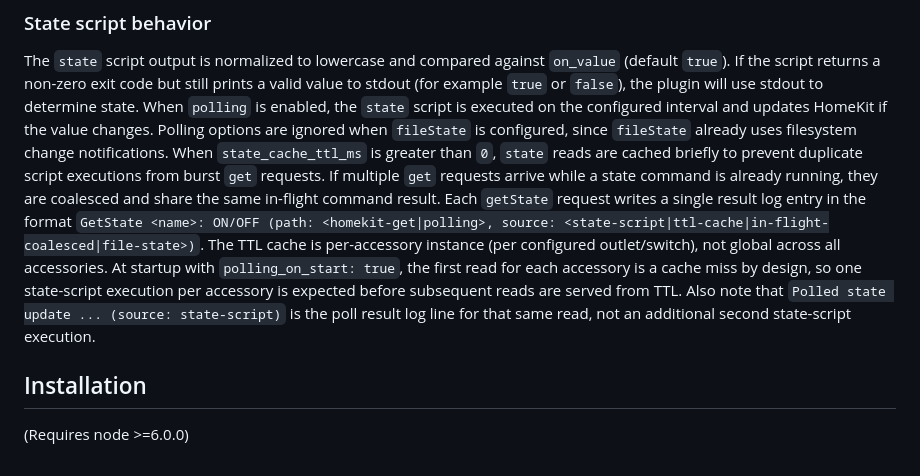
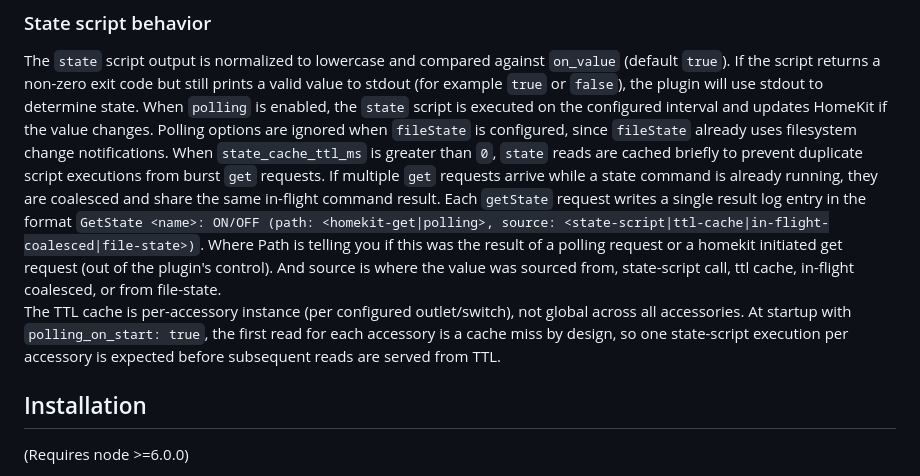
Before and after one commit to pponce/homebridge-script2, a Markdown page: README.md, the part around the change. Drawn GitHub-style.

Commit message:
Update getState logging explanation in README
Clarify logging format for getState requests in README.

```diff
--- a/README.md
+++ b/README.md
@@ -75,10 +75,9 @@ When `polling` is enabled, the `state` script is executed on the configured inte
 Polling options are ignored when `fileState` is configured, since `fileState` already uses filesystem change notifications.
 When `state_cache_ttl_ms` is greater than `0`, `state` reads are cached briefly to prevent duplicate script executions from burst `get` requests.
 If multiple `get` requests arrive while a state command is already running, they are coalesced and share the same in-flight command result.
-Each `getState` request writes a single result log entry in the format `GetState <name>: ON/OFF (path: <homekit-get|polling>, source: <state-script|ttl-cache|in-flight-coalesced|file-state>)`.
+Each `getState` request writes a single result log entry in the format `GetState <name>: ON/OFF (path: <homekit-get|polling>, source: <state-script|ttl-cache|in-flight-coalesced|file-state>)`. Where Path is telling you if this was the result of a polling request or a homekit initiated get request (out of the plugin's control). And source is where the value was sourced from, state-script call, ttl cache, in-flight coalesced, or from file-state.
 The TTL cache is per-accessory instance (per configured outlet/switch), not global across all accessories.
 At startup with `polling_on_start: true`, the first read for each accessory is a cache miss by design, so one state-script execution per accessory is expected before subsequent reads are served from TTL.
-Also note that `Polled state update ... (source: state-script)` is the poll result log line for that same read, not an additional second state-script execution.
 
 ## Installation
 (Requires node >=6.0.0)
```
